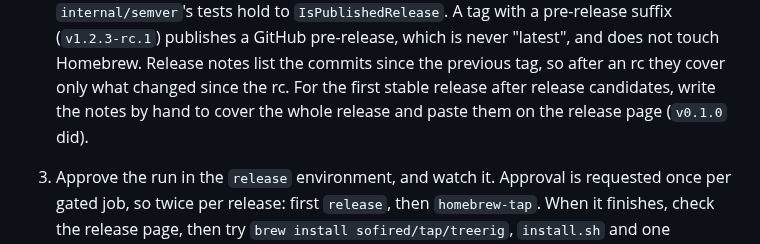
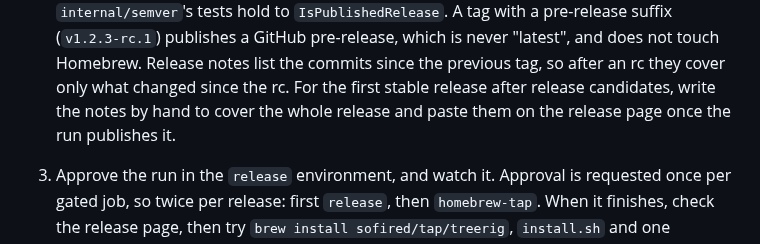
Before and after one commit to sofired/treerig, a Markdown page: CONTRIBUTING.md, the part around the change. Rendered like a GitHub page.

Commit message:
docs(contributing): say the hand-written notes are pasted once the release is published, not that v0.1.0 already did (#146)

```diff
--- a/CONTRIBUTING.md
+++ b/CONTRIBUTING.md
@@ -291,7 +291,7 @@ job fails at one of these steps:
    does not touch Homebrew. Release notes list the commits since the previous
    tag, so after an rc they cover only what changed since the rc. For the first
    stable release after release candidates, write the notes by hand to cover the
-   whole release and paste them on the release page (`v0.1.0` did).
+   whole release and paste them on the release page once the run publishes it.
 3. Approve the run in the `release` environment, and watch it. Approval is
    requested once per gated job, so twice per release: first `release`, then
    `homebrew-tap`. When it finishes, check the release page, then try `brew install sofired/tap/treerig`,
```
